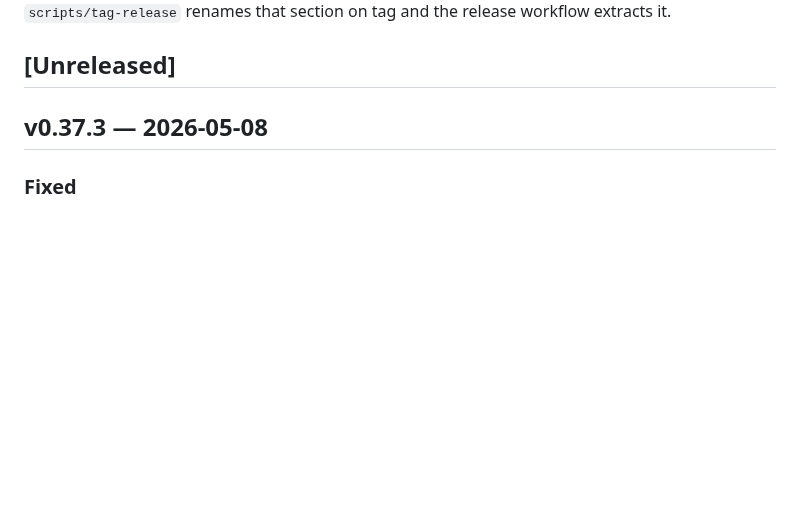
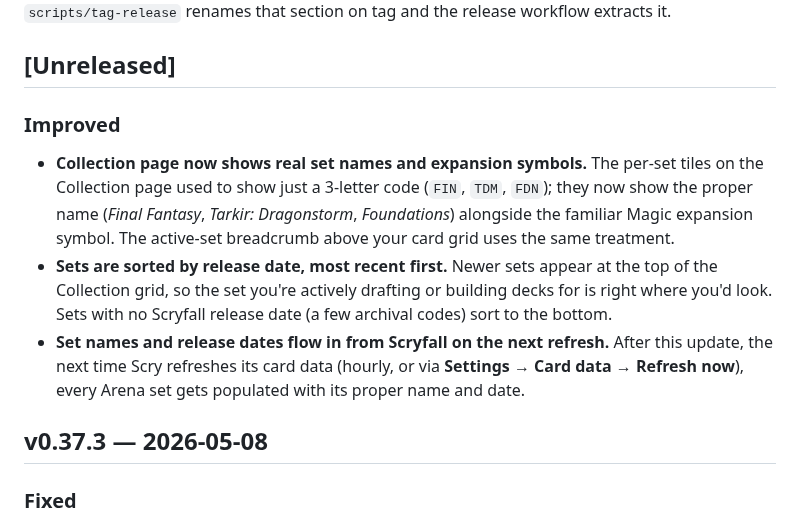
Before and after one commit to ShawnMcCool/scry-2, a Markdown page: CHANGELOG.md, the part around the change. Rendered like a GitHub page; blank space fills up the shorter version.

Commit message:
docs: changelog for v0.38.0 (collection set names + sort)

```diff
--- a/CHANGELOG.md
+++ b/CHANGELOG.md
@@ -10,6 +10,23 @@ new entries under the Unreleased heading as you work; `scripts/tag-release`
 renames that section on tag and the release workflow extracts it.
 
 ## [Unreleased]
+
+### Improved
+
+- **Collection page now shows real set names and expansion symbols.** The
+  per-set tiles on the Collection page used to show just a 3-letter code
+  (`FIN`, `TDM`, `FDN`); they now show the proper name (*Final Fantasy*,
+  *Tarkir: Dragonstorm*, *Foundations*) alongside the familiar Magic
+  expansion symbol. The active-set breadcrumb above your card grid uses
+  the same treatment.
+- **Sets are sorted by release date, most recent first.** Newer sets
+  appear at the top of the Collection grid, so the set you're actively
+  drafting or building decks for is right where you'd look. Sets with
+  no Scryfall release date (a few archival codes) sort to the bottom.
+- **Set names and release dates flow in from Scryfall on the next refresh.**
+  After this update, the next time Scry refreshes its card data (hourly,
+  or via **Settings → Card data → Refresh now**), every Arena set gets
+  populated with its proper name and date.
 
 ## v0.37.3 — 2026-05-08
 
```
